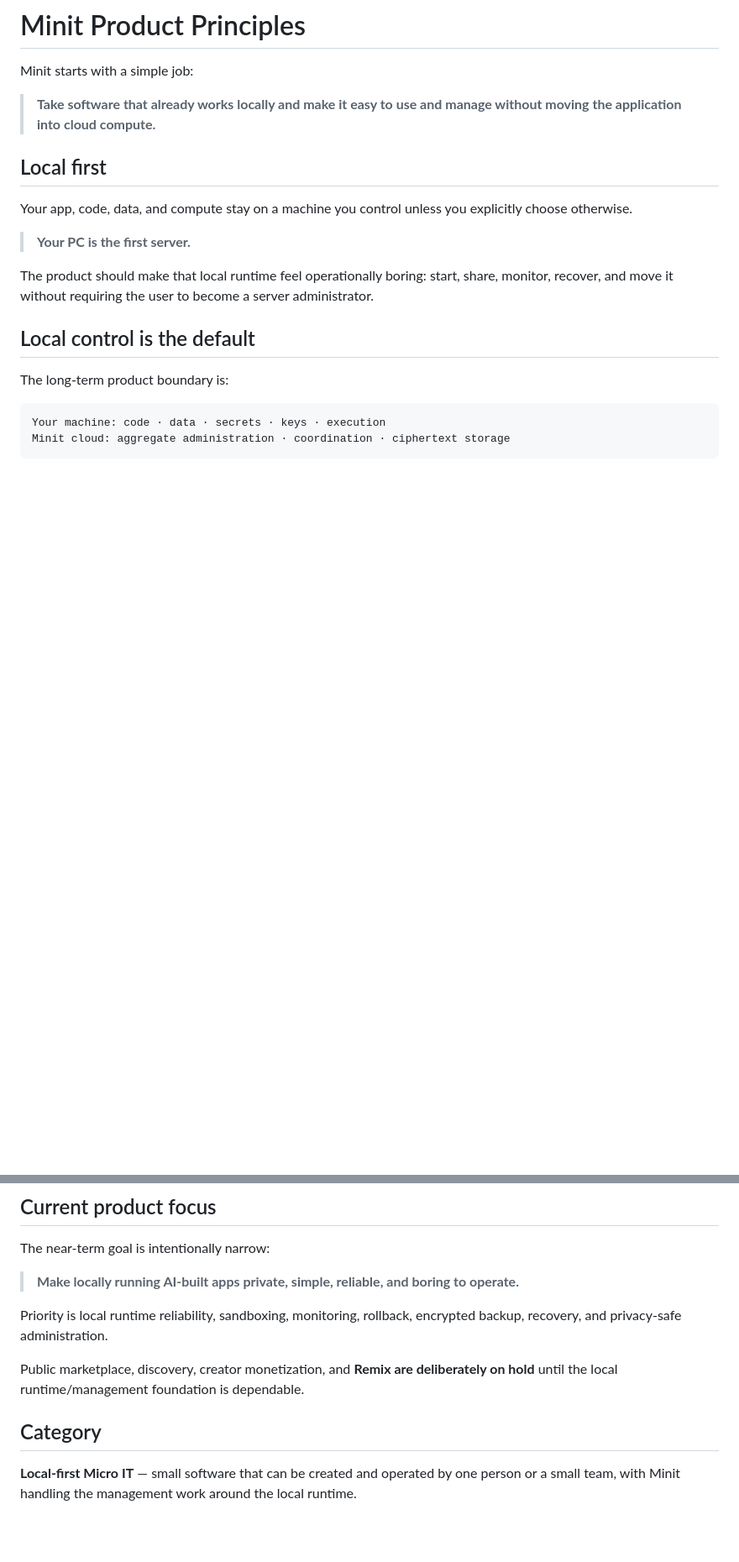
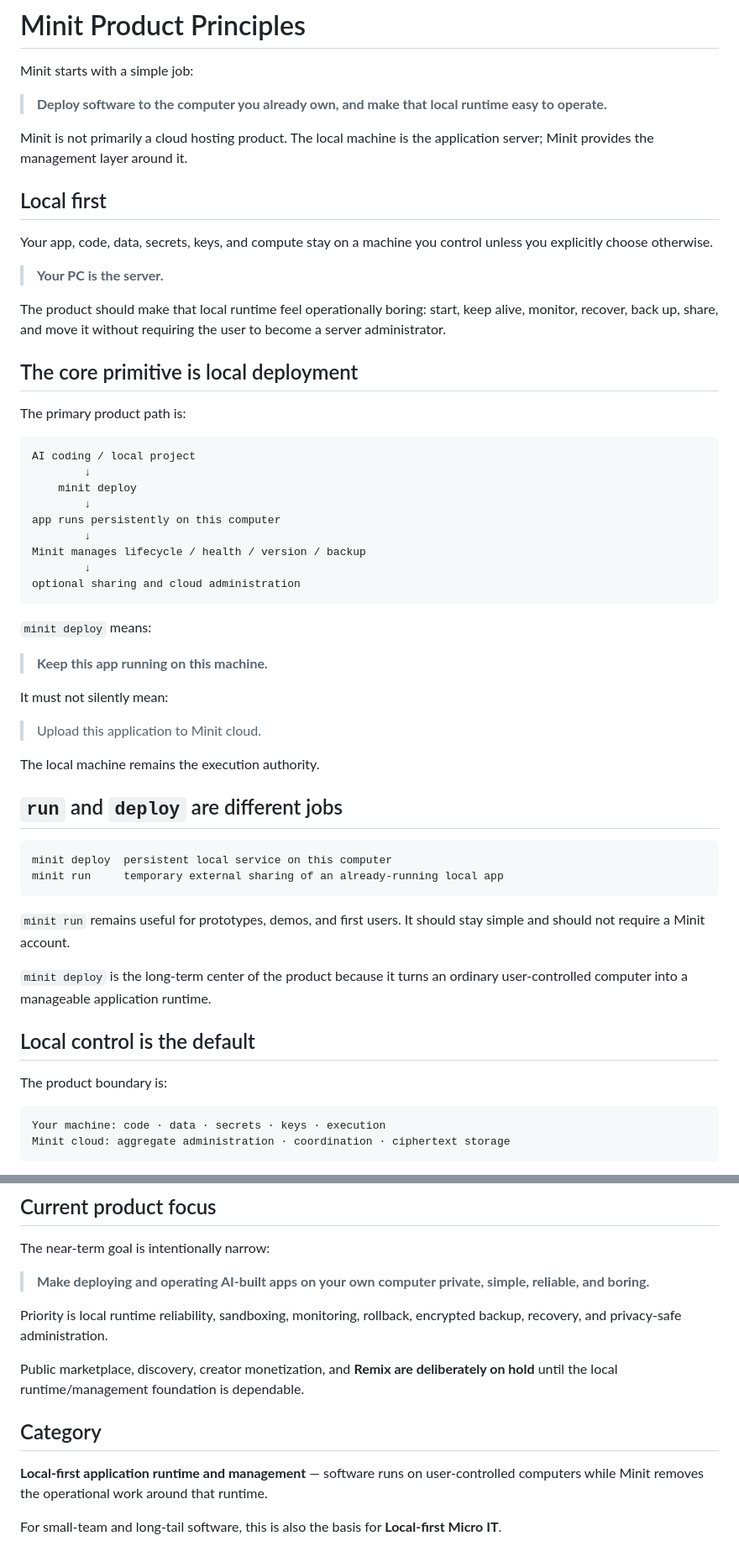
Before and after one commit to junghoonwoo-stack/minit, a Markdown page: docs/PRODUCT.md, 2 parts joined by grey strips. Shown at 84% size. GitHub-like rendering; blank space fills up the shorter version.

Commit message:
Make local deploy the core product primitive

````diff
--- a/docs/PRODUCT.md
+++ b/docs/PRODUCT.md
@@ -2,19 +2,58 @@
 
 Minit starts with a simple job:
 
-> **Take software that already works locally and make it easy to use and manage without moving the application into cloud compute.**
+> **Deploy software to the computer you already own, and make that local runtime easy to operate.**
+
+Minit is not primarily a cloud hosting product. The local machine is the application server; Minit provides the management layer around it.
 
 ## Local first
 
-Your app, code, data, and compute stay on a machine you control unless you explicitly choose otherwise.
+Your app, code, data, secrets, keys, and compute stay on a machine you control unless you explicitly choose otherwise.
 
-> **Your PC is the first server.**
+> **Your PC is the server.**
 
-The product should make that local runtime feel operationally boring: start, share, monitor, recover, and move it without requiring the user to become a server administrator.
+The product should make that local runtime feel operationally boring: start, keep alive, monitor, recover, back up, share, and move it without requiring the user to become a server administrator.
+
+## The core primitive is local deployment
+
+The primary product path is:
+
+```text
+AI coding / local project
+        ↓
+    minit deploy
+        ↓
+app runs persistently on this computer
+        ↓
+Minit manages lifecycle / health / version / backup
+        ↓
+optional sharing and cloud administration
+```
+
+`minit deploy` means:
+
+> **Keep this app running on this machine.**
+
+It must not silently mean:
+
+> Upload this application to Minit cloud.
+
+The local machine remains the execution authority.
+
+## `run` and `deploy` are different jobs
+
+```text
+minit deploy  persistent local service on this computer
+minit run     temporary external sharing of an already-running local app
+```
+
+`minit run` remains useful for prototypes, demos, and first users. It should stay simple and should not require a Minit account.
+
+`minit deploy` is the long-term center of the product because it turns an ordinary user-controlled computer into a manageable application runtime.
 
 ## Local control is the default
 
-The long-term product boundary is:
+The product boundary is:
 
 ```text
 Your machine: code · data · secrets · keys · execution
@@ -122,7 +142,7 @@ The persistent local app identity is the continuity anchor across runs, versions
 
 The near-term goal is intentionally narrow:
 
-> **Make locally running AI-built apps private, simple, reliable, and boring to operate.**
+> **Make deploying and operating AI-built apps on your own computer private, simple, reliable, and boring.**
 
 Priority is local runtime reliability, sandboxing, monitoring, rollback, encrypted backup, recovery, and privacy-safe administration.
 
@@ -130,4 +150,6 @@ Public marketplace, discovery, creator monetization, and **Remix are deliberatel
 
 ## Category
 
-**Local-first Micro IT** — small software that can be created and operated by one person or a small team, with Minit handling the management work around the local runtime.
+**Local-first application runtime and management** — software runs on user-controlled computers while Minit removes the operational work around that runtime.
+
+For small-team and long-tail software, this is also the basis for **Local-first Micro IT**.
````
Also changed, not shown: other parts of docs/PRODUCT.md (+6 -25 lines).
